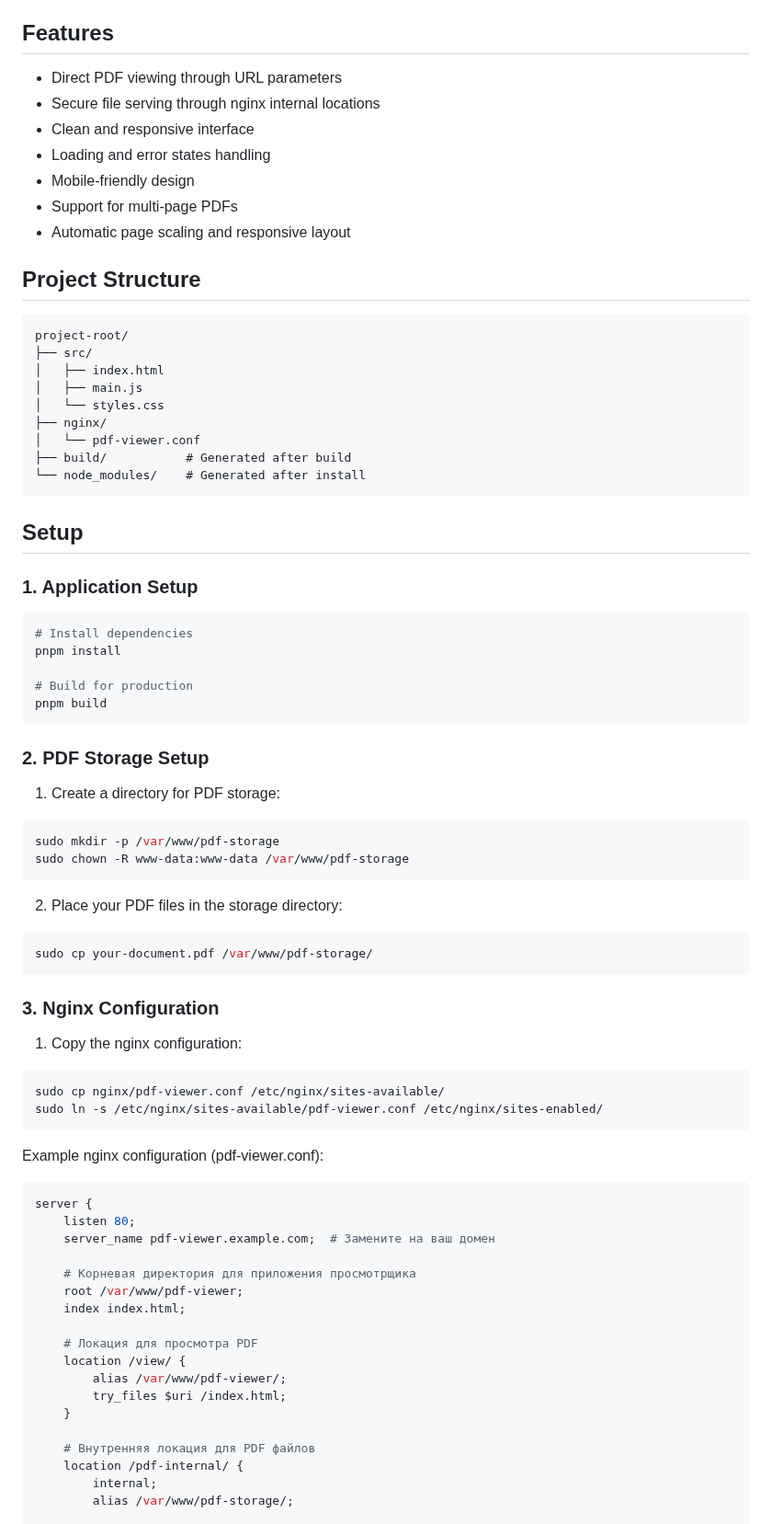
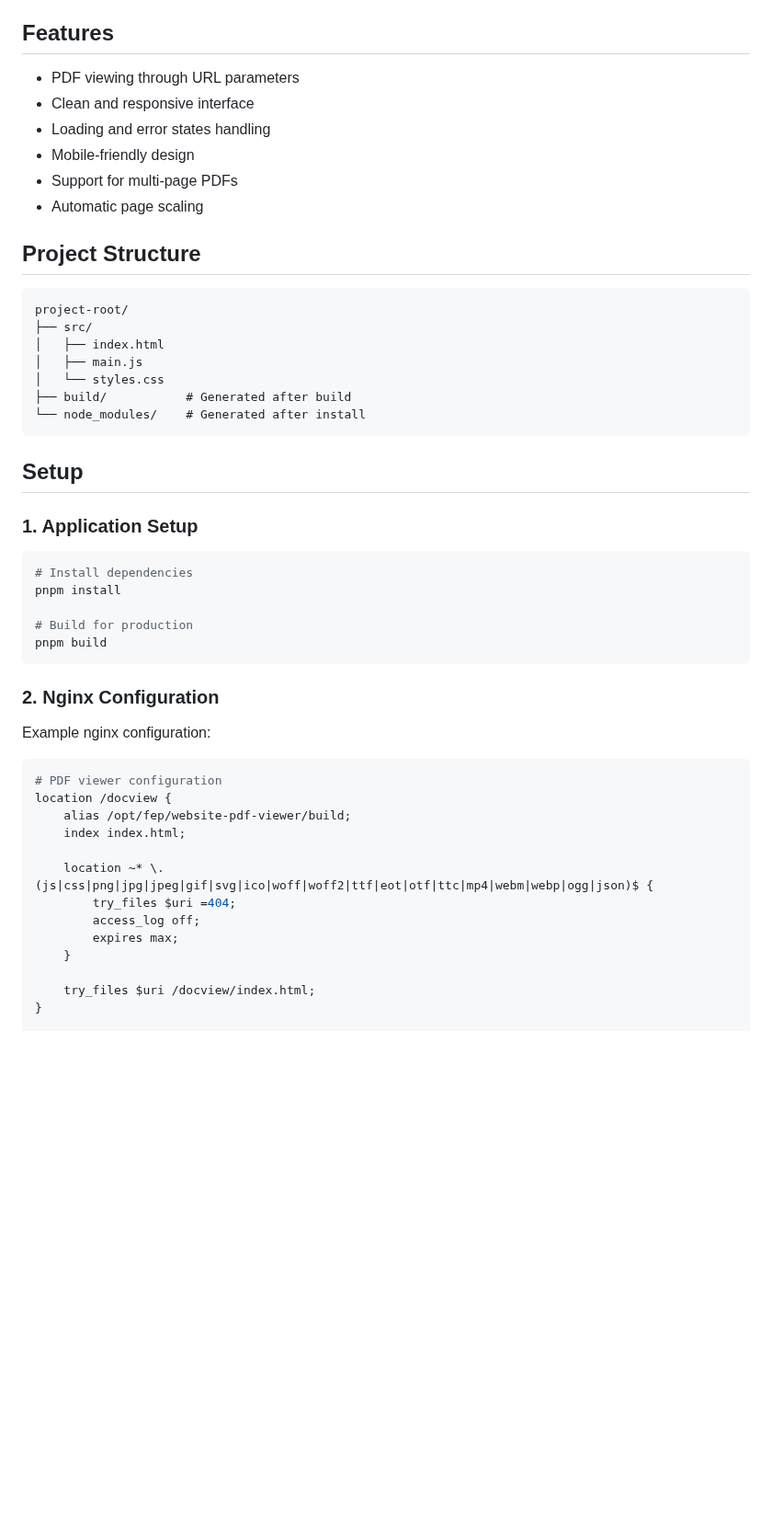
Before and after one commit to foreachpartners/website-pdf-viewer, a Markdown page: README.md, the part around one of its changes. Shown at 92% size. Drawn GitHub-style; blank space fills up the shorter version.

````diff
--- a/README.md
+++ b/README.md
@@ -18,13 +78,12 @@ This service provides a web interface for viewing PDF documents stored on the se
 
 ## Features
 
-- Direct PDF viewing through URL parameters
-- Secure file serving through nginx internal locations
+- PDF viewing through URL parameters
 - Clean and responsive interface
 - Loading and error states handling
 - Mobile-friendly design
 - Support for multi-page PDFs
-- Automatic page scaling and responsive layout
+- Automatic page scaling
 
 ## Project Structure
 
@@ -34,8 +93,6 @@ project-root/
 │   ├── index.html
 │   ├── main.js
 │   └── styles.css
-├── nginx/
-│   └── pdf-viewer.conf
 ├── build/           # Generated after build
 └── node_modules/    # Generated after install
 ```
@@ -52,49 +109,22 @@ pnpm install
 pnpm build
 ```
 
-### 2. PDF Storage Setup
+### 2. Nginx Configuration
 
-1. Create a directory for PDF storage:
-
-```bash
-sudo mkdir -p /var/www/pdf-storage
-sudo chown -R www-data:www-data /var/www/pdf-storage
-```
-
-2. Place your PDF files in the storage directory:
-
-```bash
-sudo cp your-document.pdf /var/www/pdf-storage/
-```
-
-### 3. Nginx Configuration
-
-1. Copy the nginx configuration:
-
-```bash
-sudo cp nginx/pdf-viewer.conf /etc/nginx/sites-available/
-sudo ln -s /etc/nginx/sites-available/pdf-viewer.conf /etc/nginx/sites-enabled/
-```
-
-Example nginx configuration (pdf-viewer.conf):
+Example nginx configuration:
 
 ```nginx
-server {
-    listen 80;
-    server_name pdf-viewer.example.com;  # Замените на ваш домен
-
-    # Корневая директория для приложения просмотрщика
-    root /var/www/pdf-viewer;
+# PDF viewer configuration
+location /docview {
+    alias /opt/fep/website-pdf-viewer/build;
     index index.html;
 
-    # Локация для просмотра PDF
-    location /view/ {
-        alias /var/www/pdf-viewer/;
-        try_files $uri /index.html;
+    location ~* \.(js|css|png|jpg|jpeg|gif|svg|ico|woff|woff2|ttf|eot|otf|ttc|mp4|webm|webp|ogg|json)$ {
+        try_files $uri =404;
+        access_log off;
+        expires max;
     }
 
-    # Внутренняя локация для PDF файлов
-    location /pdf-internal/ {
-        internal;
-        alias /var/www/pdf-storage/;
+    try_files $uri /docview/index.html;
+}
 
````
Also changed, not shown: other parts of README.md (+76 -93 lines).
